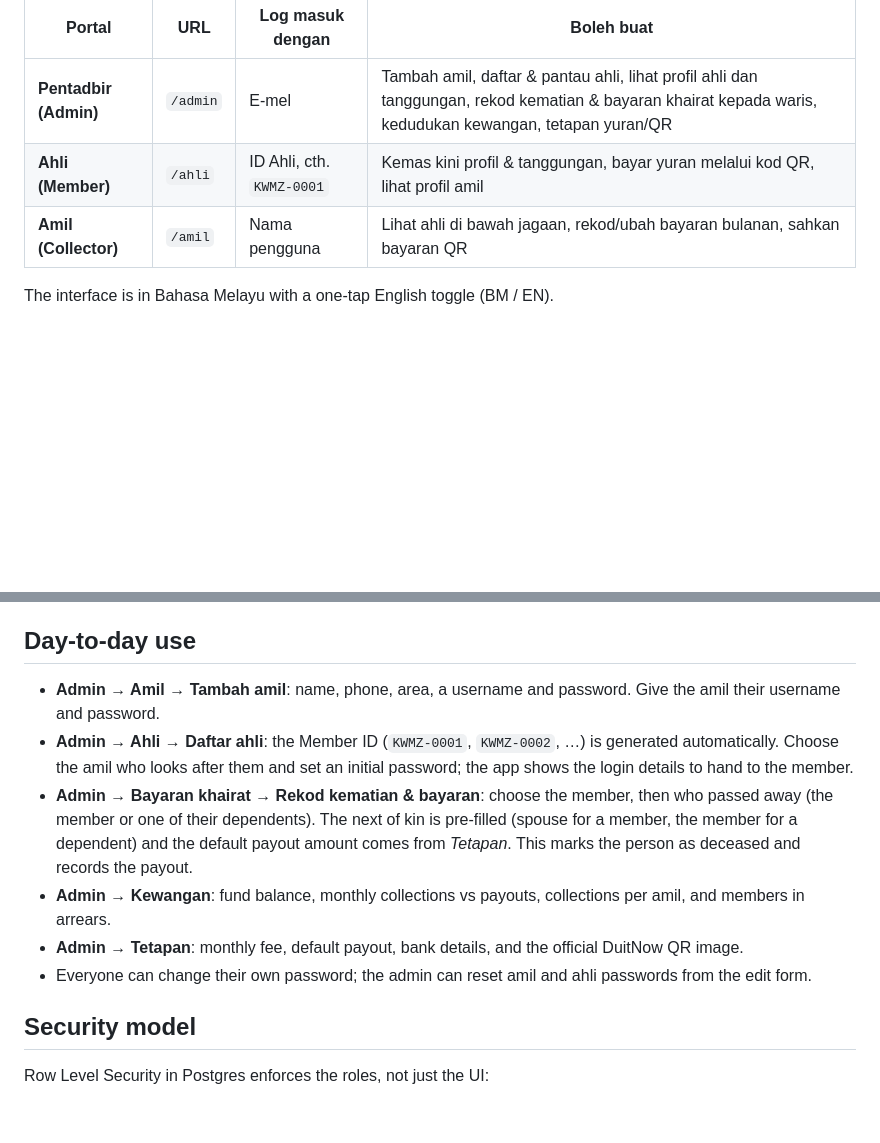
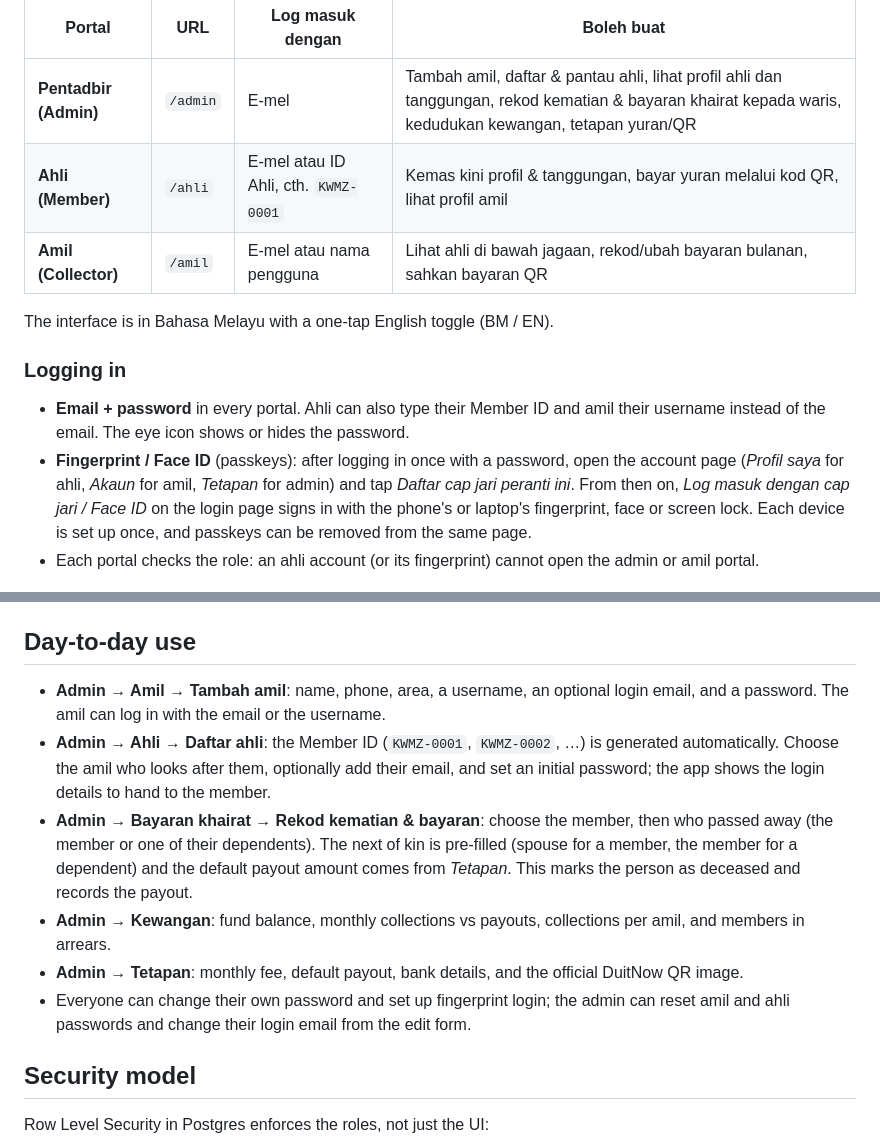
Before and after one commit to Danishilmi/KhairatPlus, a Markdown page: README.md, 2 parts joined by grey strips. Rendered like a GitHub page; blank space fills up the shorter version.

```diff
--- a/README.md
+++ b/README.md
@@ -7,9 +7,15 @@ A bereavement fund app with three portals, each with its own login:
 | Portal | URL | Log masuk dengan | Boleh buat |
 |---|---|---|---|
 | **Pentadbir (Admin)** | `/admin` | E-mel | Tambah amil, daftar & pantau ahli, lihat profil ahli dan tanggungan, rekod kematian & bayaran khairat kepada waris, kedudukan kewangan, tetapan yuran/QR |
-| **Ahli (Member)** | `/ahli` | ID Ahli, cth. `KWMZ-0001` | Kemas kini profil & tanggungan, bayar yuran melalui kod QR, lihat profil amil |
-| **Amil (Collector)** | `/amil` | Nama pengguna | Lihat ahli di bawah jagaan, rekod/ubah bayaran bulanan, sahkan bayaran QR |
+| **Ahli (Member)** | `/ahli` | E-mel atau ID Ahli, cth. `KWMZ-0001` | Kemas kini profil & tanggungan, bayar yuran melalui kod QR, lihat profil amil |
+| **Amil (Collector)** | `/amil` | E-mel atau nama pengguna | Lihat ahli di bawah jagaan, rekod/ubah bayaran bulanan, sahkan bayaran QR |
 
 The interface is in Bahasa Melayu with a one-tap English toggle (BM / EN).
 
+### Logging in
+
+- **Email + password** in every portal. Ahli can also type their Member ID and amil their username instead of the email. The eye icon shows or hides the password.
+- **Fingerprint / Face ID** (passkeys): after logging in once with a password, open the account page (*Profil saya* for ahli, *Akaun* for amil, *Tetapan* for admin) and tap *Daftar cap jari peranti ini*. From then on, *Log masuk dengan cap jari / Face ID* on the login page signs in with the phone's or laptop's fingerprint, face or screen lock. Each device is set up once, and passkeys can be removed from the same page.
+- Each portal checks the role: an ahli account (or its fingerprint) cannot open the admin or amil portal.
+
 ![Landing](docs/screenshots/landing.png)
@@ -74,12 +83,12 @@ Logins: `admin@khairatplus.local` / `admin123`, amil `amil1` or `amil2` / `amil1
 
 ## Day-to-day use
 
-- **Admin → Amil → Tambah amil**: name, phone, area, a username and password. Give the amil their username and password.
-- **Admin → Ahli → Daftar ahli**: the Member ID (`KWMZ-0001`, `KWMZ-0002`, …) is generated automatically. Choose the amil who looks after them and set an initial password; the app shows the login details to hand to the member.
+- **Admin → Amil → Tambah amil**: name, phone, area, a username, an optional login email, and a password. The amil can log in with the email or the username.
+- **Admin → Ahli → Daftar ahli**: the Member ID (`KWMZ-0001`, `KWMZ-0002`, …) is generated automatically. Choose the amil who looks after them, optionally add their email, and set an initial password; the app shows the login details to hand to the member.
 - **Admin → Bayaran khairat → Rekod kematian & bayaran**: choose the member, then who passed away (the member or one of their dependents). The next of kin is pre-filled (spouse for a member, the member for a dependent) and the default payout amount comes from *Tetapan*. This marks the person as deceased and records the payout.
 - **Admin → Kewangan**: fund balance, monthly collections vs payouts, collections per amil, and members in arrears.
 - **Admin → Tetapan**: monthly fee, default payout, bank details, and the official DuitNow QR image.
-- Everyone can change their own password; the admin can reset amil and ahli passwords from the edit form.
+- Everyone can change their own password and set up fingerprint login; the admin can reset amil and ahli passwords and change their login email from the edit form.
 
 ## Security model
 
```
Also changed, not shown: other parts of README.md (+8 -5 lines), docs/screenshots/login.png (added), 16 other files.
